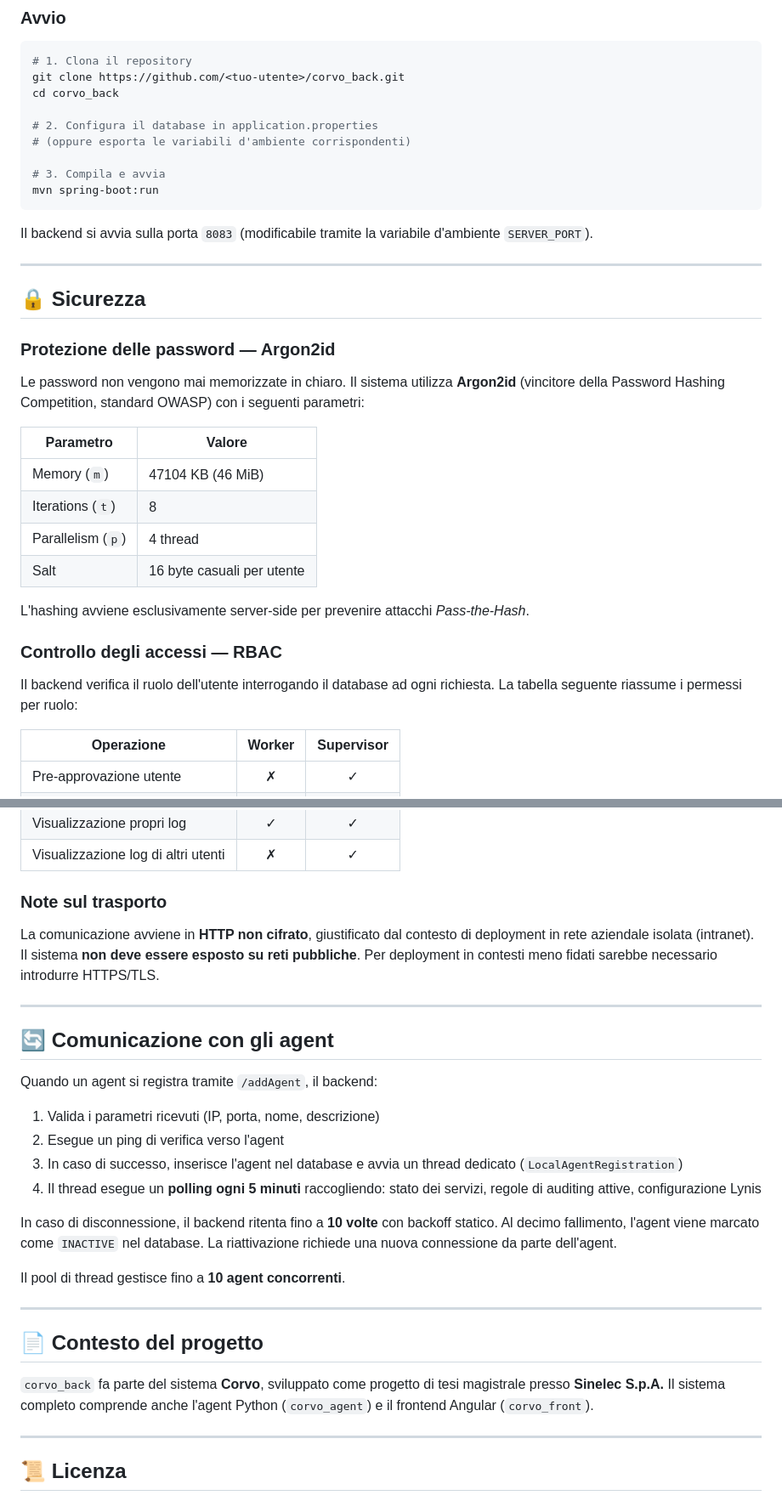
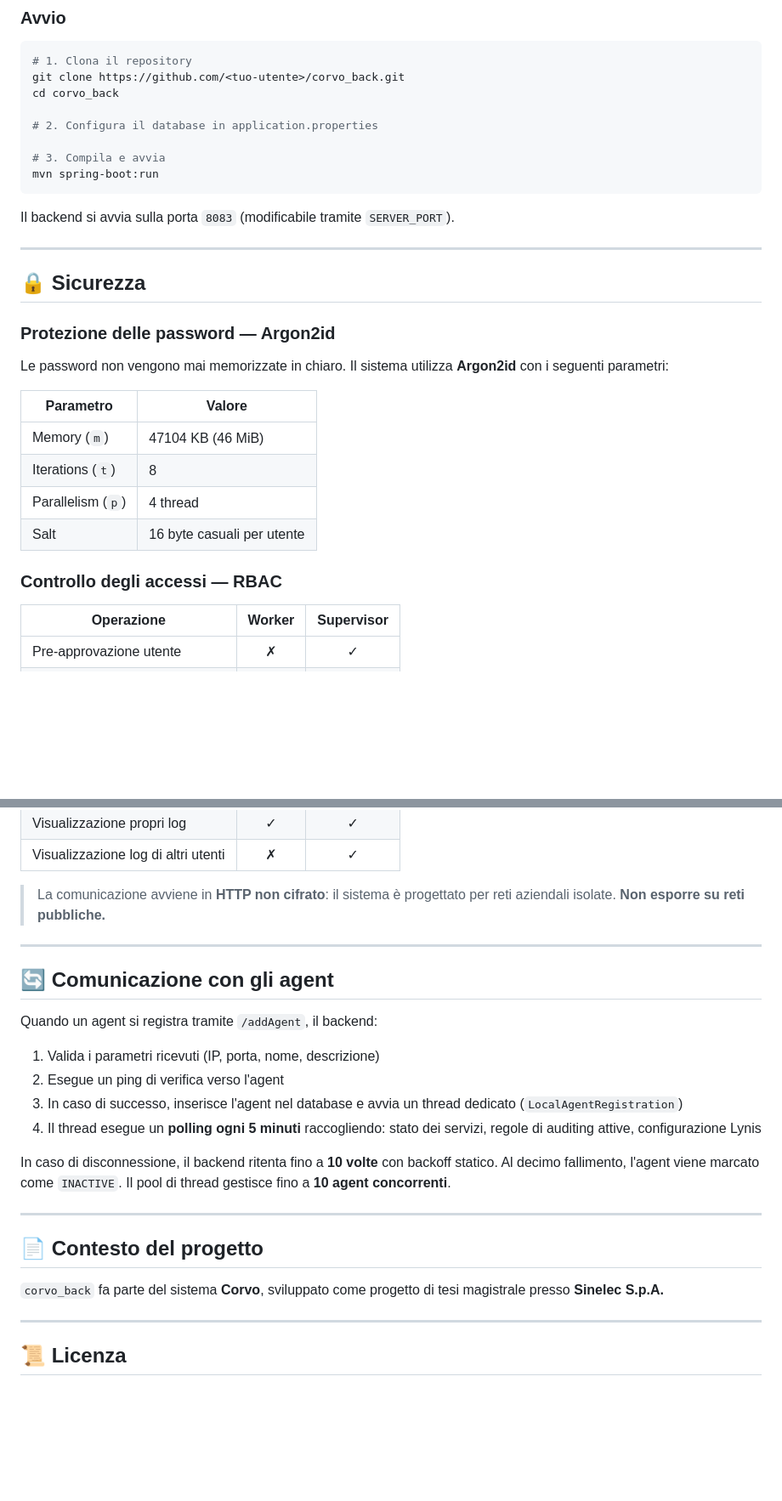
Before and after one commit to MariusBerinde/corvo_server, a Markdown page: README.md, 2 parts joined by grey strips. Shown at 85% size. Rendered like a GitHub page; blank space fills up the shorter version.

````diff
--- a/README.md
+++ b/README.md
@@ -221,13 +285,12 @@ git clone https://github.com/<tuo-utente>/corvo_back.git
 cd corvo_back
 
 # 2. Configura il database in application.properties
-# (oppure esporta le variabili d'ambiente corrispondenti)
 
 # 3. Compila e avvia
 mvn spring-boot:run
 ```
 
-Il backend si avvia sulla porta `8083` (modificabile tramite la variabile d'ambiente `SERVER_PORT`).
+Il backend si avvia sulla porta `8083` (modificabile tramite `SERVER_PORT`).
 
 ---
 
@@ -235,7 +298,7 @@ Il backend si avvia sulla porta `8083` (modificabile tramite la variabile d'ambi
 
 ### Protezione delle password — Argon2id
 
-Le password non vengono mai memorizzate in chiaro. Il sistema utilizza **Argon2id** (vincitore della Password Hashing Competition, standard OWASP) con i seguenti parametri:
+Le password non vengono mai memorizzate in chiaro. Il sistema utilizza **Argon2id** con i seguenti parametri:
 
 | Parametro | Valore |
 |---|---|
@@ -244,11 +307,7 @@ Le password non vengono mai memorizzate in chiaro. Il sistema utilizza **Argon2i
 | Parallelism (`p`) | 4 thread |
 | Salt | 16 byte casuali per utente |
 
-L'hashing avviene esclusivamente server-side per prevenire attacchi *Pass-the-Hash*.
-
 ### Controllo degli accessi — RBAC
-
-Il backend verifica il ruolo dell'utente interrogando il database ad ogni richiesta. La tabella seguente riassume i permessi per ruolo:
 
 | Operazione | Worker | Supervisor |
 |---|:---:|:---:|
@@ -262,9 +321,7 @@ Il backend verifica il ruolo dell'utente interrogando il database ad ogni richie
 | Visualizzazione propri log | ✓ | ✓ |
 | Visualizzazione log di altri utenti | ✗ | ✓ |
 
-### Note sul trasporto
-
-La comunicazione avviene in **HTTP non cifrato**, giustificato dal contesto di deployment in rete aziendale isolata (intranet). Il sistema **non deve essere esposto su reti pubbliche**. Per deployment in contesti meno fidati sarebbe necessario introdurre HTTPS/TLS.
+> La comunicazione avviene in **HTTP non cifrato**: il sistema è progettato per reti aziendali isolate. **Non esporre su reti pubbliche.**
 
 ---
 
@@ -277,15 +334,13 @@ Quando un agent si registra tramite `/addAgent`, il backend:
 3. In caso di successo, inserisce l'agent nel database e avvia un thread dedicato (`LocalAgentRegistration`)
 4. Il thread esegue un **polling ogni 5 minuti** raccogliendo: stato dei servizi, regole di auditing attive, configurazione Lynis
 
-In caso di disconnessione, il backend ritenta fino a **10 volte** con backoff statico. Al decimo fallimento, l'agent viene marcato come `INACTIVE` nel database. La riattivazione richiede una nuova connessione da parte dell'agent.
-
-Il pool di thread gestisce fino a **10 agent concorrenti**.
+In caso di disconnessione, il backend ritenta fino a **10 volte** con backoff statico. Al decimo fallimento, l'agent viene marcato come `INACTIVE`. Il pool di thread gestisce fino a **10 agent concorrenti**.
 
 ---
 
 ## 📄 Contesto del progetto
 
-`corvo_back` fa parte del sistema **Corvo**, sviluppato come progetto di tesi magistrale presso **Sinelec S.p.A.** Il sistema completo comprende anche l'agent Python (`corvo_agent`) e il frontend Angular (`corvo_front`).
+`corvo_back` fa parte del sistema **Corvo**, sviluppato come progetto di tesi magistrale presso **Sinelec S.p.A.**
 
 ---
 
````
Also changed, not shown: other parts of README.md (+73 -9 lines).
